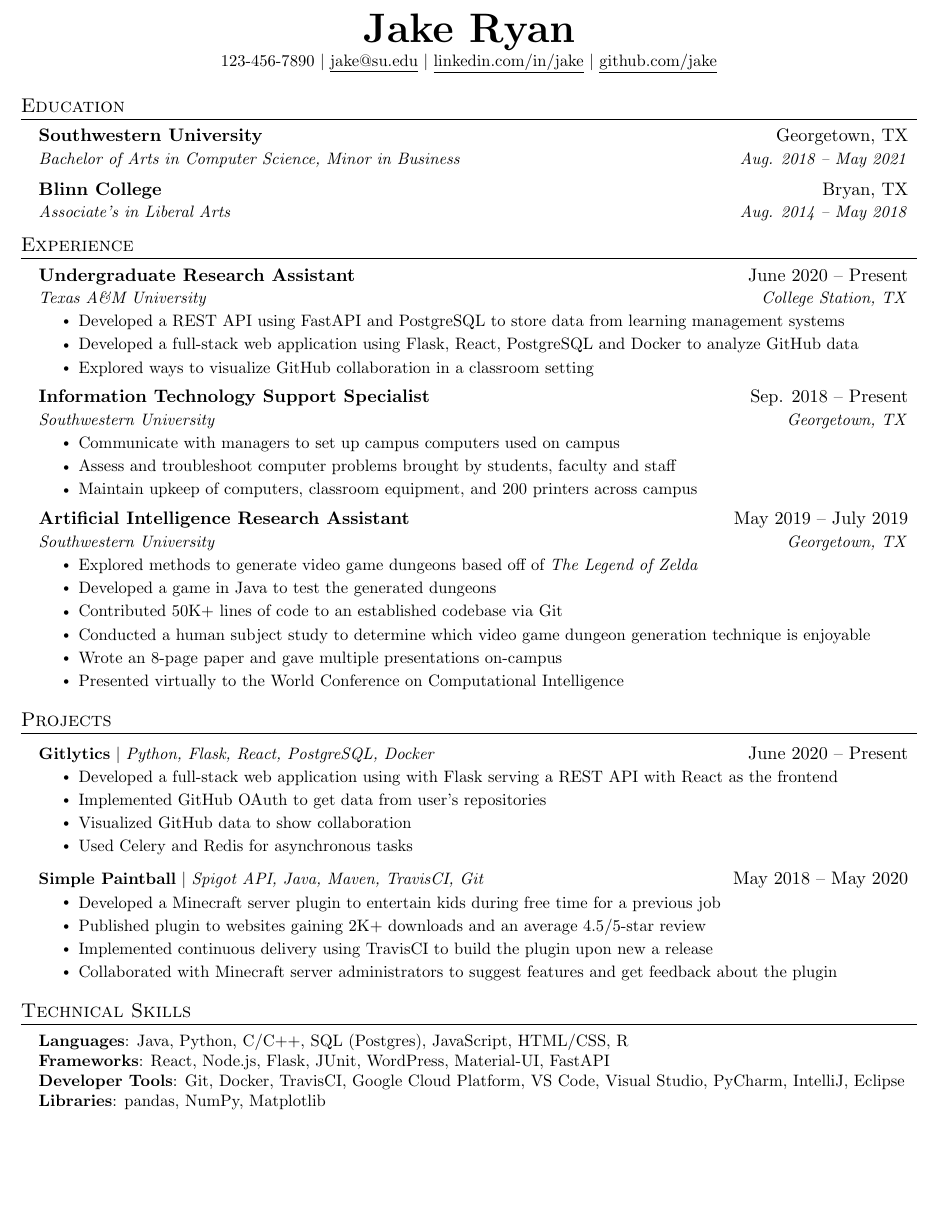
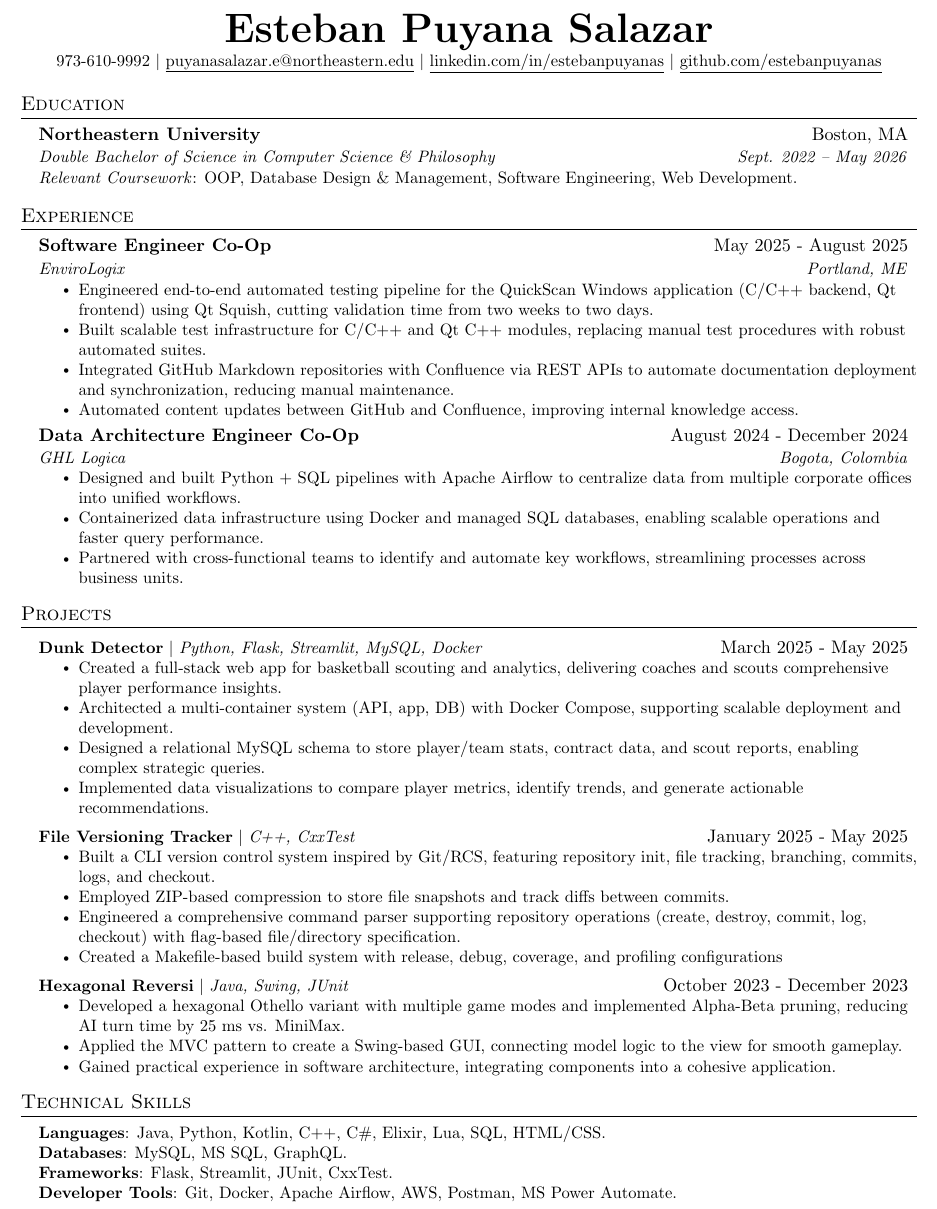
Before and after one commit to estebanpuyanas/LaTex-Templates, a LaTeX CV (resume.tex): part of the page, cut at the place of the change, the shorter picture padded with empty space. Compiled offline with pdfLaTeX.

Commit message:
updated resume

```diff
--- a/resume.tex
+++ b/resume.tex
@@ -112,10 +112,10 @@
 % \end{tabular*}
 
 \begin{center}
-    \textbf{\Huge \scshape Jake Ryan} \\ \vspace{1pt}
-    \small 123-456-7890 $|$ \href{mailto:x@x.com}{\underline{jake@su.edu}} $|$
-    \href{https://linkedin.com/in/...}{\underline{linkedin.com/in/jake}} $|$
-    \href{https://github.com/...}{\underline{github.com/jake}}
+    \textbf{\Huge \scshape Esteban Puyana Salazar} \\ \vspace{1pt}
+    \small 973-610-9992 $|$ \href{mailto:puyanasalazar.e@northeastern.edu}{\underline{puyanasalazar.e@northeastern.edu}} $|$
+    \href{https://linkedin.com/in/estebanpuyanas}{\underline{linkedin.com/in/estebanpuyanas}} $|$
+    \href{https://github.com/estebanpuyanas}{\underline{github.com/estebanpuyanas}}
 \end{center}
 
 
@@ -123,27 +123,13 @@
 \section{Education}
   \resumeSubHeadingListStart
     \resumeSubheading
-      {Southwestern University}{Georgetown, TX}
-      {Bachelor of Arts in Computer Science, Minor in Business}{Aug. 2018 -- May 2021}
-    \resumeSubheading
-      {Blinn College}{Bryan, TX}
-      {Associate's in Liberal Arts}{Aug. 2014 -- May 2018}
+      {Northeastern University}{Boston, MA}
+      {Double Bachelor of Science in Computer Science \& Philosophy}{Sept. 2022 -- May 2026}
+      \resumeItem{\textit{Relevant Coursework}: OOP, Database Design \& Management, Software Engineering, Web Development.}
   \resumeSubHeadingListEnd
 
 
 %-----------EXPERIENCE-----------
-\section{Experience}
-  \resumeSubHeadingListStart
-
-    \resumeSubheading
-      {Undergraduate Research Assistant}{June 2020 -- Present}
-      {Texas A\&M University}{College Station, TX}
-      \resumeItemListStart
-        \resumeItem{Developed a REST API using FastAPI and PostgreSQL to store data from learning management systems}
-        \resumeItem{Developed a full-stack web application using Flask, React, PostgreSQL and Docker to analyze GitHub data}
-        \resumeItem{Explored ways to visualize GitHub collaboration in a classroom setting}
-      \resumeItemListEnd
-
 % -----------Multiple Positions Heading-----------
 %    \resumeSubSubheading
 %     {Software Engineer I}{Oct 2014 - Sep 2016}
@@ -154,49 +140,61 @@
 %    \resumeSubHeadingListEnd
 %-------------------------------------------
 
+\section{Experience}
+  \resumeSubHeadingListStart
+
     \resumeSubheading
-      {Information Technology Support Specialist}{Sep. 2018 -- Present}
-      {Southwestern University}{Georgetown, TX}
+      {Software Engineer Co-Op}{May 2025 - August 2025}
+      {EnviroLogix}{Portland, ME}
       \resumeItemListStart
-        \resumeItem{Communicate with managers to set up campus computers used on campus}
-        \resumeItem{Assess and troubleshoot computer problems brought by students, faculty and staff}
-        \resumeItem{Maintain upkeep of computers, classroom equipment, and 200 printers across campus}
+        \resumeItem{Engineered end-to-end automated testing pipeline for the QuickScan Windows application (C/C++ backend, Qt frontend) using Qt Squish, cutting validation time from two weeks to two days.}
+        \resumeItem{Built scalable test infrastructure for C/C++ and Qt C++ modules, replacing manual test procedures with robust automated suites.}
+        \resumeItem{Integrated GitHub Markdown repositories with Confluence via REST APIs to automate documentation deployment and synchronization, reducing manual maintenance.}
+        \resumeItem{Automated content updates between GitHub and Confluence, improving internal knowledge access.}
+
+      \resumeItemListEnd
+
+    \resumeSubheading
+      {Data Architecture Engineer Co-Op}{August 2024 - December 2024}
+      {GHL Logica}{Bogota, Colombia}
+      \resumeItemListStart
+        \resumeItem{Designed and built Python + SQL pipelines with Apache Airflow to centralize data from multiple corporate offices into unified workflows.}
+        \resumeItem{Containerized data infrastructure using Docker and managed SQL databases, enabling scalable operations and faster query performance.}
+        \resumeItem{Partnered with cross-functional teams to identify and automate key workflows, streamlining processes across business units.}
     \resumeItemListEnd
 
-    \resumeSubheading
-      {Artificial Intelligence Research Assistant}{May 2019 -- July 2019}
-      {Southwestern University}{Georgetown, TX}
-      \resumeItemListStart
-        \resumeItem{Explored methods to generate video game dungeons based off of \emph{The Legend of Zelda}}
-        \resumeItem{Developed a game in Java to test the generated dungeons}
-        \resumeItem{Contributed 50K+ lines of code to an established codebase via Git}
-        \resumeItem{Conducted  a human subject study to determine which video game dungeon generation technique is enjoyable}
-        \resumeItem{Wrote an 8-page paper and gave multiple presentations on-campus}
-        \resumeItem{Presented virtually to the World Conference on Computational Intelligence}
-      \resumeItemListEnd
-
   \resumeSubHeadingListEnd
-
 
 %-----------PROJECTS-----------
 \section{Projects}
     \resumeSubHeadingListStart
+
       \resumeProjectHeading
-          {\textbf{Gitlytics} $|$ \emph{Python, Flask, React, PostgreSQL, Docker}}{June 2020 -- Present}
+          {\textbf{Dunk Detector} $|$ \emph{Python, Flask, Streamlit, MySQL, Docker}}{March 2025 - May 2025}
           \resumeItemListStart
-            \resumeItem{Developed a full-stack web application using with Flask serving a REST API with React as the frontend}
-            \resumeItem{Implemented GitHub OAuth to get data from user’s repositories}
-            \resumeItem{Visualized GitHub data to show collaboration}
-            \resumeItem{Used Celery and Redis for asynchronous tasks}
+            \resumeItem{Created a full-stack web app for basketball scouting and analytics, delivering coaches and scouts comprehensive player performance insights.}
+            \resumeItem{Architected a multi-container system (API, app, DB) with Docker Compose, supporting scalable deployment and development.}
+            \resumeItem{Designed a relational MySQL schema to store player/team stats, contract data, and scout reports, enabling complex strategic queries.}
+            \resumeItem{Implemented data visualizations to compare player metrics, identify trends, and generate actionable recommendations.}
           \resumeItemListEnd
-      \resumeProjectHeading
-          {\textbf{Simple Paintball} $|$ \emph{Spigot API, Java, Maven, TravisCI, Git}}{May 2018 -- May 2020}
+
+        \resumeProjectHeading
+          {\textbf{File Versioning Tracker} $|$ \emph{C++, CxxTest}}{January 2025 - May 2025}
           \resumeItemListStart
-            \resumeItem{Developed a Minecraft server plugin to entertain kids during free time for a previous job}
-            \resumeItem{Published plugin to websites gaining 2K+ downloads and an average 4.5/5-star review}
-            \resumeItem{Implemented continuous delivery using TravisCI to build the plugin upon new a release}
-            \resumeItem{Collaborated with Minecraft server administrators to suggest features and get feedback about the plugin}
+          \resumeItem{Built a CLI version control system inspired by Git/RCS, featuring repository init, file tracking, branching, commits, logs, and checkout.}
+          \resumeItem{Employed ZIP-based compression to store file snapshots and track diffs between commits.}
+          \resumeItem{Engineered a comprehensive command parser supporting repository operations (create, destroy, commit, log, checkout) with flag-based file/directory specification.}
+          \resumeItem{Created a Makefile-based build system with release, debug, coverage, and profiling configurations}
           \resumeItemListEnd
+
+        \resumeProjectHeading
+          {\textbf{Hexagonal Reversi} $|$ \emph{Java, Swing, JUnit}}{October 2023 - December 2023}
+          \resumeItemListStart
+          \resumeItem{Developed a hexagonal Othello variant with multiple game modes and implemented Alpha-Beta pruning, reducing AI turn time by 25 ms vs. MiniMax.}
+          \resumeItem{Applied the MVC pattern to create a Swing-based GUI, connecting model logic to the view for smooth gameplay.}
+          \resumeItem{Gained practical experience in software architecture, integrating components into a cohesive application.}
+        \resumeItemListEnd
+
     \resumeSubHeadingListEnd
 
 
@@ -206,10 +204,11 @@
 \section{Technical Skills}
  \begin{itemize}[leftmargin=0.15in, label={}]
     \small{\item{
-     \textbf{Languages}{: Java, Python, C/C++, SQL (Postgres), JavaScript, HTML/CSS, R} \\
-     \textbf{Frameworks}{: React, Node.js, Flask, JUnit, WordPress, Material-UI, FastAPI} \\
-     \textbf{Developer Tools}{: Git, Docker, TravisCI, Google Cloud Platform, VS Code, Visual Studio, PyCharm, IntelliJ, Eclipse} \\
-     \textbf{Libraries}{: pandas, NumPy, Matplotlib}
+     \textbf{Languages}{: Java, Python, Kotlin, C++, C\#, Elixir, Lua, SQL, HTML/CSS.} \\
+     \textbf{Databases}{: MySQL, MS SQL, GraphQL.} \\
+     \textbf{Frameworks}{: Flask, Streamlit, JUnit, CxxTest.} \\
+     \textbf{Developer Tools}{: Git, Docker, Apache Airflow, AWS, Postman, MS Power Automate.} \\
+     %\textbf{Libraries}{: pandas, NumPy, Matplotlib}
     }}
  \end{itemize}
 
```
Also changed, not shown: 1 other file.
